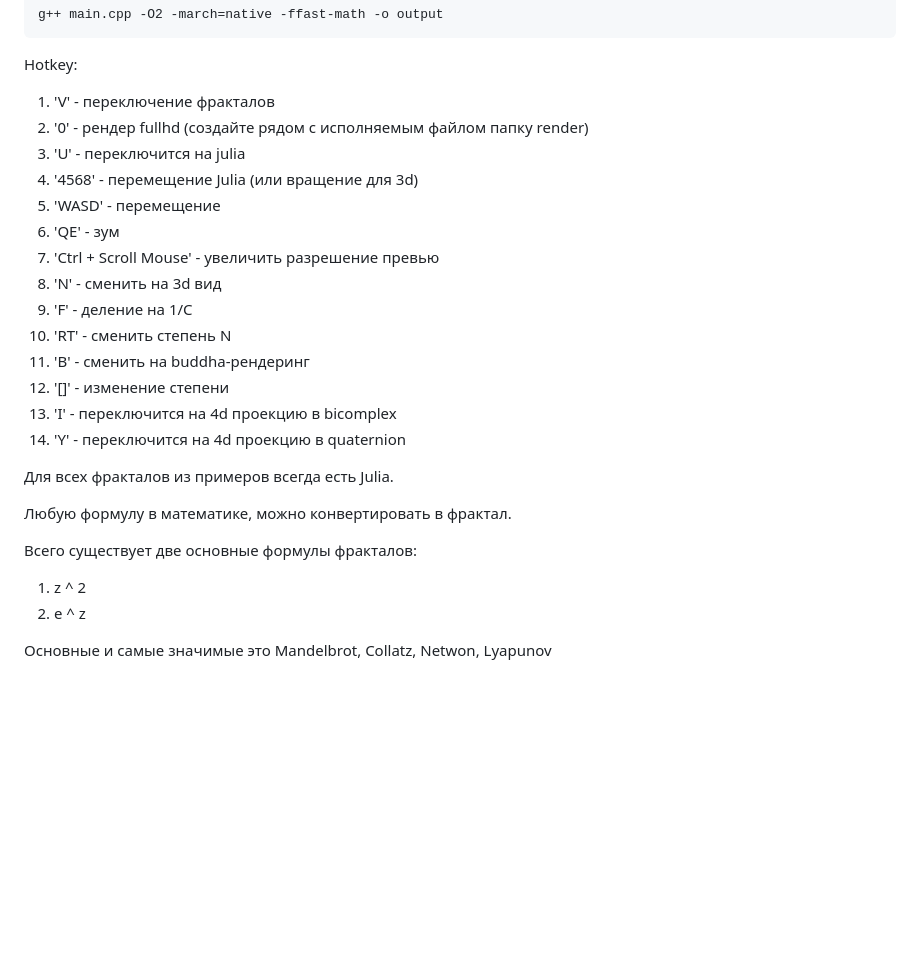
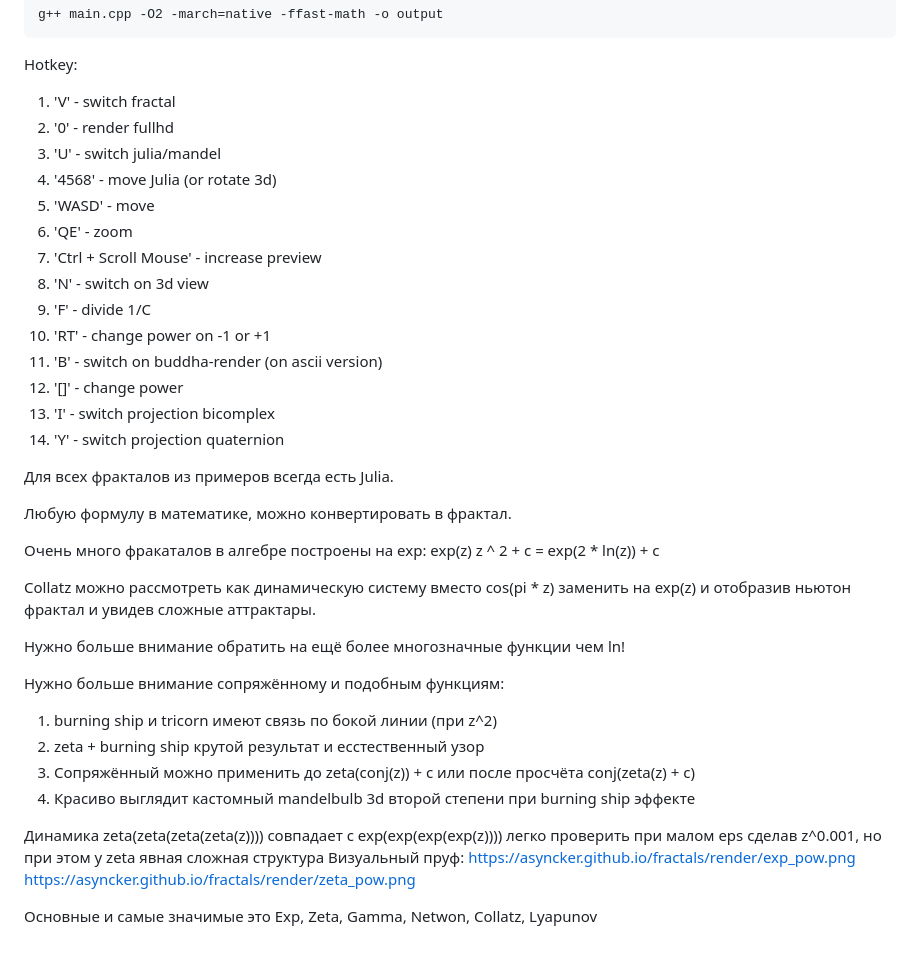
Before and after one commit to asyncker/fractals, a Markdown page: README.md, the part around the change. Rendered like a GitHub page; blank space fills up the shorter version.

````diff
--- a/README.md
+++ b/README.md
@@ -70,27 +70,42 @@ g++ main.cpp -O2 -march=native -ffast-math -o output
 ```
 
 Hotkey:
-1. 'V' - переключение фракталов
-2. '0' - рендер fullhd (создайте рядом с исполняемым файлом папку render)
-3. 'U' - переключится на julia
-4. '4568' - перемещение Julia (или вращение для 3d)
-5. 'WASD' - перемещение
-6. 'QE' - зум
-7. 'Ctrl + Scroll Mouse' - увеличить разрешение превью
-8. 'N' - сменить на 3d вид
-9. 'F' - деление на 1/C
-10. 'RT' - сменить степень N
-11. 'B' - сменить на buddha-рендеринг
-12. '[]' - изменение степени
-13. 'I' - переключится на 4d проекцию в bicomplex
-14. 'Y' - переключится на 4d проекцию в quaternion
+1. 'V' - switch fractal
+2. '0' - render fullhd
+3. 'U' - switch julia/mandel
+4. '4568' - move Julia (or rotate 3d)
+5. 'WASD' - move
+6. 'QE' - zoom
+7. 'Ctrl + Scroll Mouse' - increase preview
+8. 'N' - switch on 3d view
+9. 'F' - divide 1/C
+10. 'RT' - change power on -1 or +1
+11. 'B' - switch on buddha-render (on ascii version)
+12. '[]' - change power
+13. 'I' - switch projection bicomplex
+14. 'Y' - switch projection quaternion
 
 Для всех фракталов из примеров всегда есть Julia.
 
 Любую формулу в математике, можно конвертировать в фрактал.
 
-Всего существует две основные формулы фракталов:
-1. z ^ 2
-2. e ^ z
+Очень много фракаталов в алгебре построены на exp:
+exp(z)
+z ^ 2 + c = exp(2 * ln(z)) + c
 
-Основные и самые значимые это Mandelbrot, Collatz, Netwon, Lyapunov
+Collatz можно рассмотреть как динамическую систему вместо cos(pi * z) заменить на exp(z) и отобразив ньютон фрактал и увидев сложные аттрактары.
+
+Нужно больше внимание обратить на ещё более многозначные функции чем ln!
+
+Нужно больше внимание сопряжённому и подобным функциям:
+1. burning ship и tricorn имеют связь по бокой линии (при z^2)
+2. zeta + burning ship крутой результат и есстественный узор
+3. Сопряжённый можно применить до zeta(conj(z)) + c или после просчёта conj(zeta(z) + c)
+4. Красиво выглядит кастомный mandelbulb 3d второй степени при burning ship эффекте
+
+Динамика zeta(zeta(zeta(zeta(z)))) совпадает с exp(exp(exp(exp(z)))) легко проверить при малом eps сделав z^0.001, но при этом у zeta явная сложная структура
+Визуальный пруф:
+https://asyncker.github.io/fractals/render/exp_pow.png
+https://asyncker.github.io/fractals/render/zeta_pow.png
+
+Основные и самые значимые это Exp, Zeta, Gamma, Netwon, Collatz, Lyapunov
````
